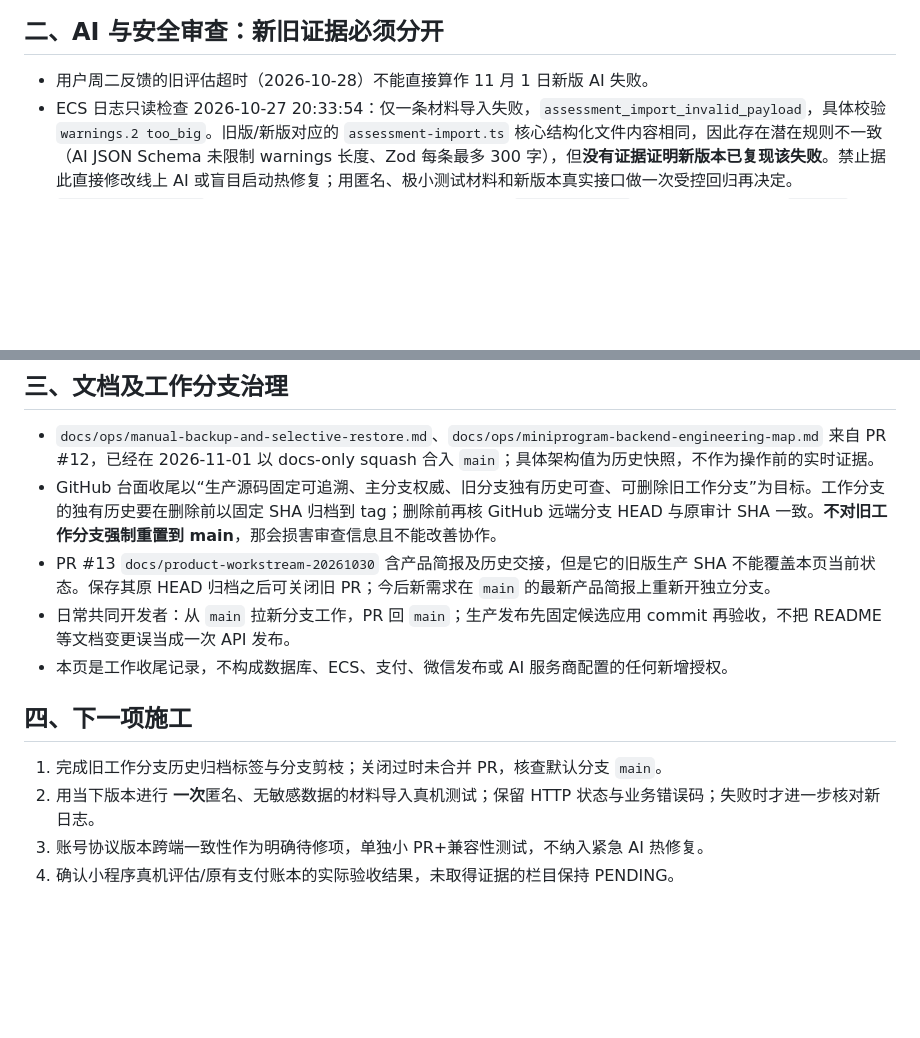
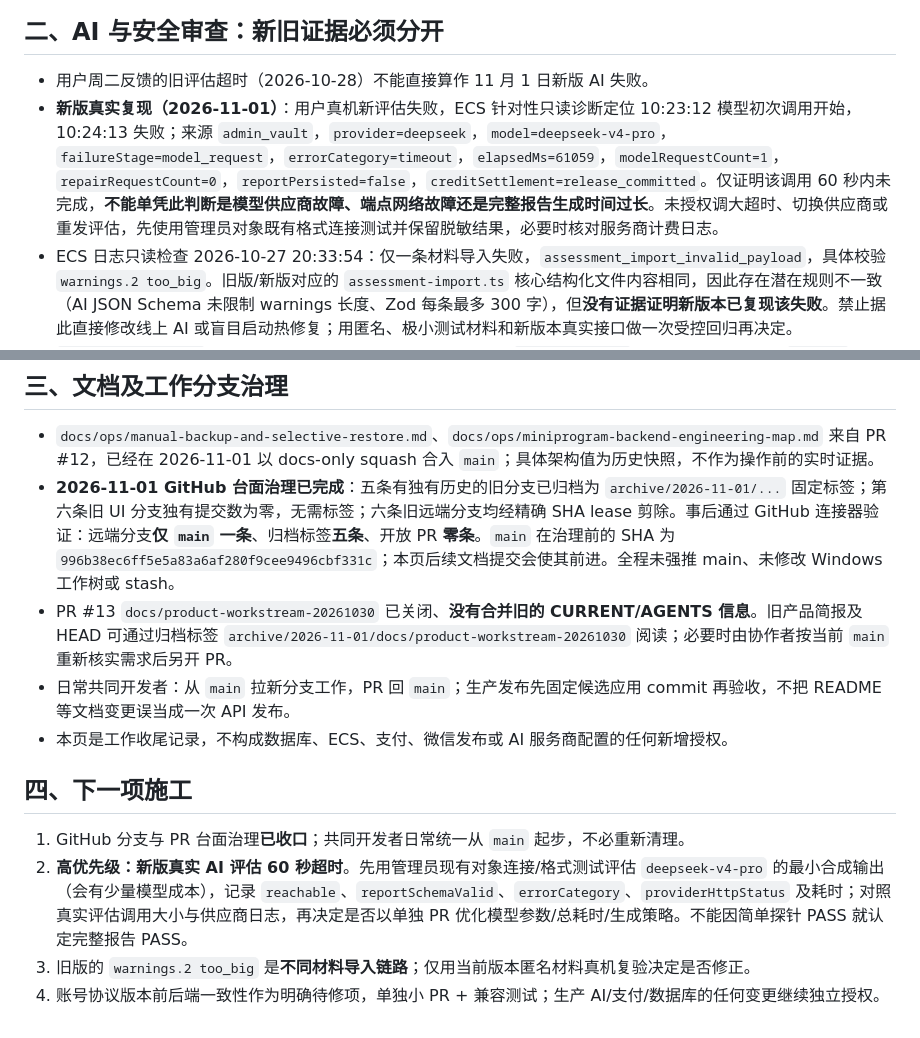
Before and after one commit to orange-lee-tech/jiuchen-edu-platform, a Markdown page: docs/handoff/STATUS-2026-11-01-release-and-github.md, 2 parts joined by grey strips. Drawn GitHub-style; blank space fills up the shorter version.

Commit message:
docs: close GitHub branch cleanup and record real-device DeepSeek timeout evidence

```diff
--- a/docs/handoff/STATUS-2026-11-01-release-and-github.md
+++ b/docs/handoff/STATUS-2026-11-01-release-and-github.md
@@ -16,6 +16,7 @@
 ## 二、AI 与安全审查：新旧证据必须分开
 
 - 用户周二反馈的旧评估超时（2026-10-28）不能直接算作 11 月 1 日新版 AI 失败。
+- **新版真实复现（2026-11-01）**：用户真机新评估失败，ECS 针对性只读诊断定位 10:23:12 模型初次调用开始，10:24:13 失败；来源 `admin_vault`，`provider=deepseek`，`model=deepseek-v4-pro`，`failureStage=model_request`，`errorCategory=timeout`，`elapsedMs=61059`，`modelRequestCount=1`，`repairRequestCount=0`，`reportPersisted=false`，`creditSettlement=release_committed`。仅证明该调用 60 秒内未完成，**不能单凭此判断是模型供应商故障、端点网络故障还是完整报告生成时间过长**。未授权调大超时、切换供应商或重发评估，先使用管理员对象既有格式连接测试并保留脱敏结果，必要时核对服务商计费日志。
 - ECS 日志只读检查 2026-10-27 20:33:54：仅一条材料导入失败，`assessment_import_invalid_payload`，具体校验 `warnings.2 too_big`。旧版/新版对应的 `assessment-import.ts` 核心结构化文件内容相同，因此存在潜在规则不一致（AI JSON Schema 未限制 warnings 长度、Zod 每条最多 300 字），但**没有证据证明新版本已复现该失败**。禁止据此直接修改线上 AI 或盲目启动热修复；用匿名、极小测试材料和新版本真实接口做一次受控回归再决定。
 - `assessment-imports` 临时材料由前端上传至 CloudBase，后端 `import-profile` 在进入解析 try 块后 `finally` 调用删除；上传成功后请求未进入解析路由、前置身份校验失败或清理失败等情形仍可能遗留。腾讯云控制台生命周期与访问规则需要单独核验，不得推定已配置。
 - 当前源码协议页面展示 `2026-10-06`，前后端登录仍使用 `placeholder-v0`；这是**已证实的跨端版本一致性问题**，以后必须作为独立兼容性变更处理；不得只改客户端造成登录 400，也不得伪造旧协议同意记录。
@@ -25,14 +26,14 @@
 ## 三、文档及工作分支治理
 
 - `docs/ops/manual-backup-and-selective-restore.md`、`docs/ops/miniprogram-backend-engineering-map.md` 来自 PR #12，已经在 2026-11-01 以 docs-only squash 合入 `main`；具体架构值为历史快照，不作为操作前的实时证据。
-- GitHub 台面收尾以“生产源码固定可追溯、主分支权威、旧分支独有历史可查、可删除旧工作分支”为目标。工作分支的独有历史要在删除前以固定 SHA 归档到 tag；删除前再核 GitHub 远端分支 HEAD 与原审计 SHA 一致。**不对旧工作分支强制重置到 main**，那会损害审查信息且不能改善协作。
-- PR #13 `docs/product-workstream-20261030` 含产品简报及历史交接，但是它的旧版生产 SHA 不能覆盖本页当前状态。保存其原 HEAD 归档之后可关闭旧 PR；今后新需求在 `main` 的最新产品简报上重新开独立分支。
+- **2026-11-01 GitHub 台面治理已完成**：五条有独有历史的旧分支已归档为 `archive/2026-11-01/...` 固定标签；第六条旧 UI 分支独有提交数为零，无需标签；六条旧远端分支均经精确 SHA lease 剪除。事后通过 GitHub 连接器验证：远端分支**仅 `main` 一条**、归档标签**五条**、开放 PR **零条**。`main` 在治理前的 SHA 为 `996b38ec6ff5e5a83a6af280f9cee9496cbf331c`；本页后续文档提交会使其前进。全程未强推 main、未修改 Windows 工作树或 stash。
+- PR #13 `docs/product-workstream-20261030` 已关闭、**没有合并旧的 CURRENT/AGENTS 信息**。旧产品简报及 HEAD 可通过归档标签 `archive/2026-11-01/docs/product-workstream-20261030` 阅读；必要时由协作者按当前 `main` 重新核实需求后另开 PR。
 - 日常共同开发者：从 `main` 拉新分支工作，PR 回 `main`；生产发布先固定候选应用 commit 再验收，不把 README 等文档变更误当成一次 API 发布。
 - 本页是工作收尾记录，不构成数据库、ECS、支付、微信发布或 AI 服务商配置的任何新增授权。
 
 ## 四、下一项施工
 
-1. 完成旧工作分支历史归档标签与分支剪枝；关闭过时未合并 PR，核查默认分支 `main`。
-2. 用当下版本进行 **一次**匿名、无敏感数据的材料导入真机测试；保留 HTTP 状态与业务错误码；失败时才进一步核对新日志。
-3. 账号协议版本跨端一致性作为明确待修项，单独小 PR+兼容性测试，不纳入紧急 AI 热修复。
-4. 确认小程序真机评估/原有支付账本的实际验收结果，未取得证据的栏目保持 PENDING。
+1. GitHub 分支与 PR 台面治理**已收口**；共同开发者日常统一从 `main` 起步，不必重新清理。
+2. **高优先级：新版真实 AI 评估 60 秒超时**。先用管理员现有对象连接/格式测试评估 `deepseek-v4-pro` 的最小合成输出（会有少量模型成本），记录 `reachable`、`reportSchemaValid`、`errorCategory`、`providerHttpStatus` 及耗时；对照真实评估调用大小与供应商日志，再决定是否以单独 PR 优化模型参数/总耗时/生成策略。不能因简单探针 PASS 就认定完整报告 PASS。
+3. 旧版的 `warnings.2 too_big` 是**不同材料导入链路**；仅用当前版本匿名材料真机复验决定是否修正。
+4. 账号协议版本前后端一致性作为明确待修项，单独小 PR + 兼容测试；生产 AI/支付/数据库的任何变更继续独立授权。
```
